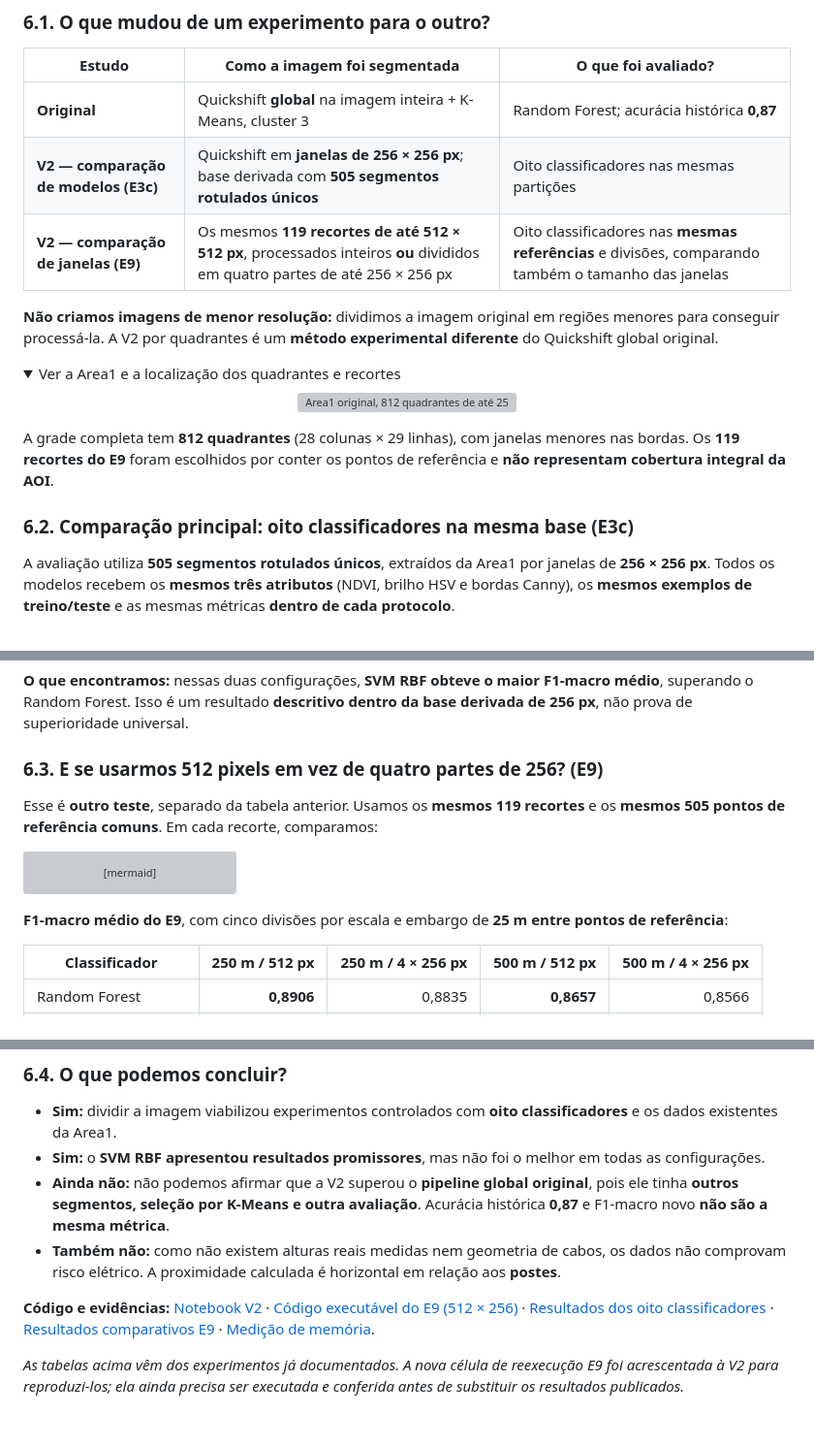
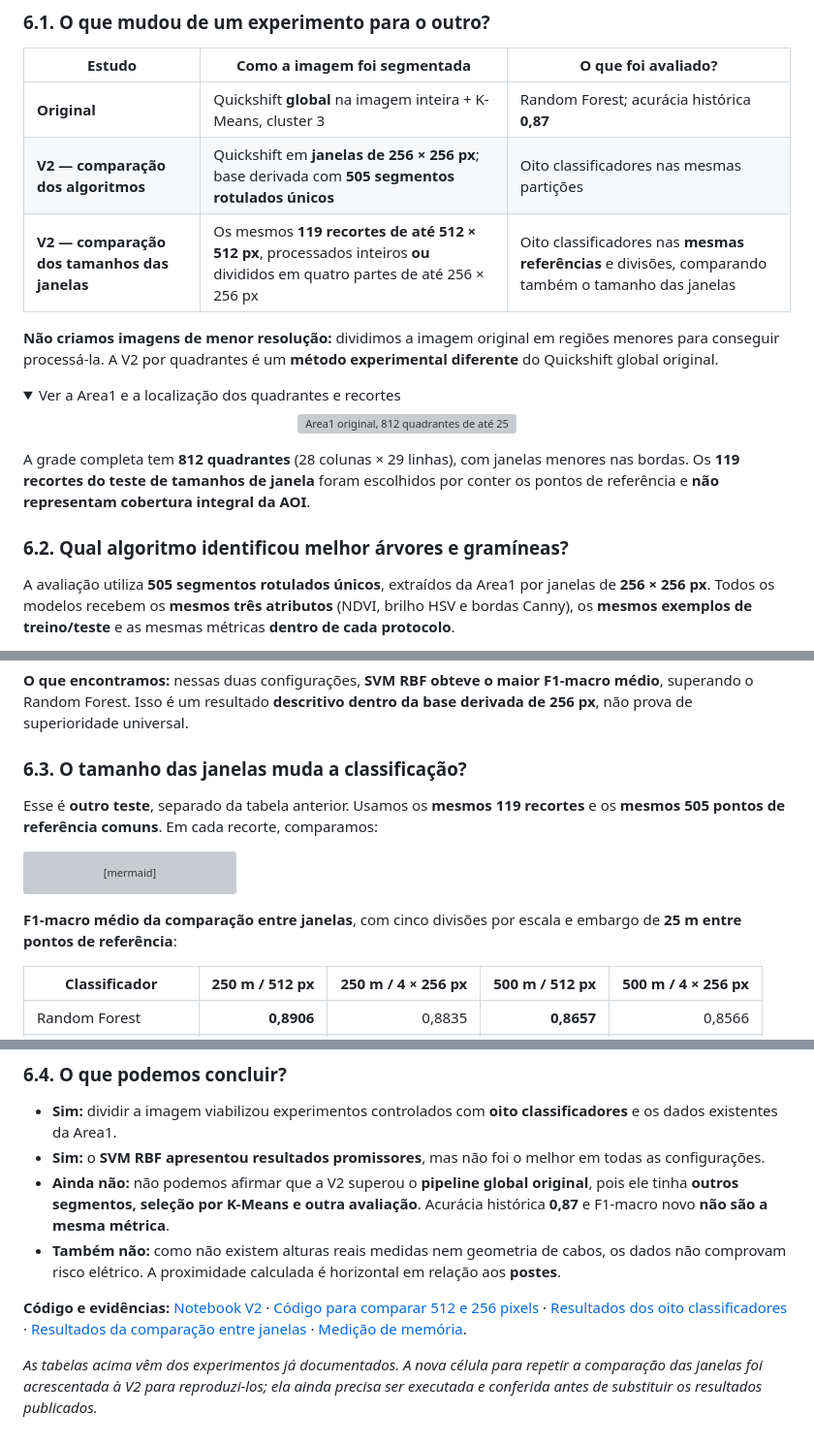
Before and after one commit to BrenoBragaGalvao/mestrado-arvores-urbanas, a Markdown page: README.md, 3 parts joined by grey strips. Shown at 97% size. GitHub-like rendering; folded sections open; grey boxes are pictures that could not be loaded.

Commit message:
docs(readme): replace experiment codes with plain-language section and table titles

````diff
--- a/README.md
+++ b/README.md
@@ -236,8 +236,8 @@ O problema para ampliar os testes foi **repetir a segmentação global com a mem
 | Estudo | Como a imagem foi segmentada | O que foi avaliado? |
 |---|---|---|
 | **Original** | Quickshift **global** na imagem inteira + K-Means, cluster 3 | Random Forest; acurácia histórica **0,87** |
-| **V2 — comparação de modelos (E3c)** | Quickshift em **janelas de 256 × 256 px**; base derivada com **505 segmentos rotulados únicos** | Oito classificadores nas mesmas partições |
-| **V2 — comparação de janelas (E9)** | Os mesmos **119 recortes de até 512 × 512 px**, processados inteiros **ou** divididos em quatro partes de até 256 × 256 px | Oito classificadores nas **mesmas referências** e divisões, comparando também o tamanho das janelas |
+| **V2 — comparação dos algoritmos** | Quickshift em **janelas de 256 × 256 px**; base derivada com **505 segmentos rotulados únicos** | Oito classificadores nas mesmas partições |
+| **V2 — comparação dos tamanhos das janelas** | Os mesmos **119 recortes de até 512 × 512 px**, processados inteiros **ou** divididos em quatro partes de até 256 × 256 px | Oito classificadores nas **mesmas referências** e divisões, comparando também o tamanho das janelas |
 
 **Não criamos imagens de menor resolução:** dividimos a imagem original em regiões menores para conseguir processá-la. A V2 por quadrantes é um **método experimental diferente** do Quickshift global original.
 
@@ -250,11 +250,11 @@ O problema para ampliar os testes foi **repetir a segmentação global com a mem
   </a>
 </p>
 
-A grade completa tem **812 quadrantes** (28 colunas × 29 linhas), com janelas menores nas bordas. Os **119 recortes do E9** foram escolhidos por conter os pontos de referência e **não representam cobertura integral da AOI**.
+A grade completa tem **812 quadrantes** (28 colunas × 29 linhas), com janelas menores nas bordas. Os **119 recortes do teste de tamanhos de janela** foram escolhidos por conter os pontos de referência e **não representam cobertura integral da AOI**.
 
 </details>
 
-### 6.2. Comparação principal: oito classificadores na mesma base (E3c)
+### 6.2. Qual algoritmo identificou melhor árvores e gramíneas?
 
 A avaliação utiliza **505 segmentos rotulados únicos**, extraídos da Area1 por janelas de **256 × 256 px**. Todos os modelos recebem os **mesmos três atributos** (NDVI, brilho HSV e bordas Canny), os **mesmos exemplos de treino/teste** e as mesmas métricas **dentro de cada protocolo**.
 
@@ -273,7 +273,7 @@ A avaliação utiliza **505 segmentos rotulados únicos**, extraídos da Area1 p
 
 **O que encontramos:** nessas duas configurações, **SVM RBF obteve o maior F1-macro médio**, superando o Random Forest. Isso é um resultado **descritivo dentro da base derivada de 256 px**, não prova de superioridade universal.
 
-### 6.3. E se usarmos 512 pixels em vez de quatro partes de 256? (E9)
+### 6.3. O tamanho das janelas muda a classificação?
 
 Esse é **outro teste**, separado da tabela anterior. Usamos os **mesmos 119 recortes** e os **mesmos 505 pontos de referência comuns**. Em cada recorte, comparamos:
 
@@ -294,7 +294,7 @@ flowchart TD
     class E resultado;
 ```
 
-**F1-macro médio do E9**, com cinco divisões por escala e embargo de **25 m entre pontos de referência**:
+**F1-macro médio da comparação entre janelas**, com cinco divisões por escala e embargo de **25 m entre pontos de referência**:
 
 | Classificador | 250 m / 512 px | 250 m / 4 × 256 px | 500 m / 512 px | 500 m / 4 × 256 px |
 |---|---:|---:|---:|---:|
@@ -318,6 +318,6 @@ A memória também foi medida nesses 119 recortes: **467,19 MiB em 512 contínuo
 - **Ainda não:** não podemos afirmar que a V2 superou o **pipeline global original**, pois ele tinha **outros segmentos, seleção por K-Means e outra avaliação**. Acurácia histórica **0,87** e F1-macro novo **não são a mesma métrica**.
 - **Também não:** como não existem alturas reais medidas nem geometria de cabos, os dados não comprovam risco elétrico. A proximidade calculada é horizontal em relação aos **postes**.
 
-**Código e evidências:** [Notebook V2](Segmentacao_area_completa_v2_experimentos.ipynb) · [Código executável do E9 (512 × 256)](experimentos/e9_reproduzir_512_256.py) · [Resultados dos oito classificadores](docs/harmonizacao_protocolos_2026-11-01.md) · [Resultados comparativos E9](docs/comparacao_controlada_segmentacao_512_vs_256_2026-11-01.md) · [Medição de memória](docs/e9_medicao_memoria_2026-11-02.md).
+**Código e evidências:** [Notebook V2](Segmentacao_area_completa_v2_experimentos.ipynb) · [Código para comparar 512 e 256 pixels](experimentos/e9_reproduzir_512_256.py) · [Resultados dos oito classificadores](docs/harmonizacao_protocolos_2026-11-01.md) · [Resultados da comparação entre janelas](docs/comparacao_controlada_segmentacao_512_vs_256_2026-11-01.md) · [Medição de memória](docs/e9_medicao_memoria_2026-11-02.md).
 
-*As tabelas acima vêm dos experimentos já documentados. A nova célula de reexecução E9 foi acrescentada à V2 para reproduzi-los; ela ainda precisa ser executada e conferida antes de substituir os resultados publicados.*
+*As tabelas acima vêm dos experimentos já documentados. A nova célula para repetir a comparação das janelas foi acrescentada à V2 para reproduzi-los; ela ainda precisa ser executada e conferida antes de substituir os resultados publicados.*
````
Also changed, not shown: other parts of README.md (+2 -2 lines).
